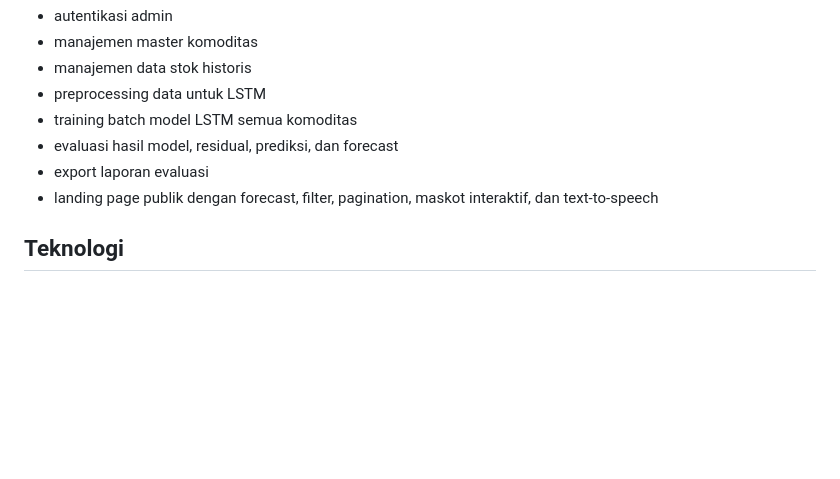
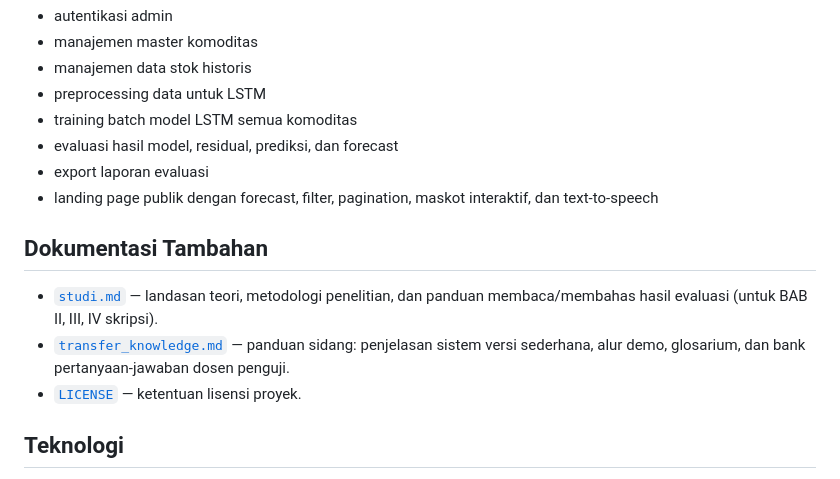
Before and after one commit to Khairul122/lstm, a Markdown page: README.md, the part around the change. Drawn GitHub-style; blank space fills up the shorter version.

Commit message:
docs: add documentation files for study methodology, demo guide, and project license to README

```diff
--- a/README.md
+++ b/README.md
@@ -11,6 +11,12 @@ Fitur utama:
 - evaluasi hasil model, residual, prediksi, dan forecast
 - export laporan evaluasi
 - landing page publik dengan forecast, filter, pagination, maskot interaktif, dan text-to-speech
+
+## Dokumentasi Tambahan
+
+- [`studi.md`](studi.md) — landasan teori, metodologi penelitian, dan panduan membaca/membahas hasil evaluasi (untuk BAB II, III, IV skripsi).
+- [`transfer_knowledge.md`](transfer_knowledge.md) — panduan sidang: penjelasan sistem versi sederhana, alur demo, glosarium, dan bank pertanyaan-jawaban dosen penguji.
+- [`LICENSE`](LICENSE) — ketentuan lisensi proyek.
 
 ## Teknologi
 
```
